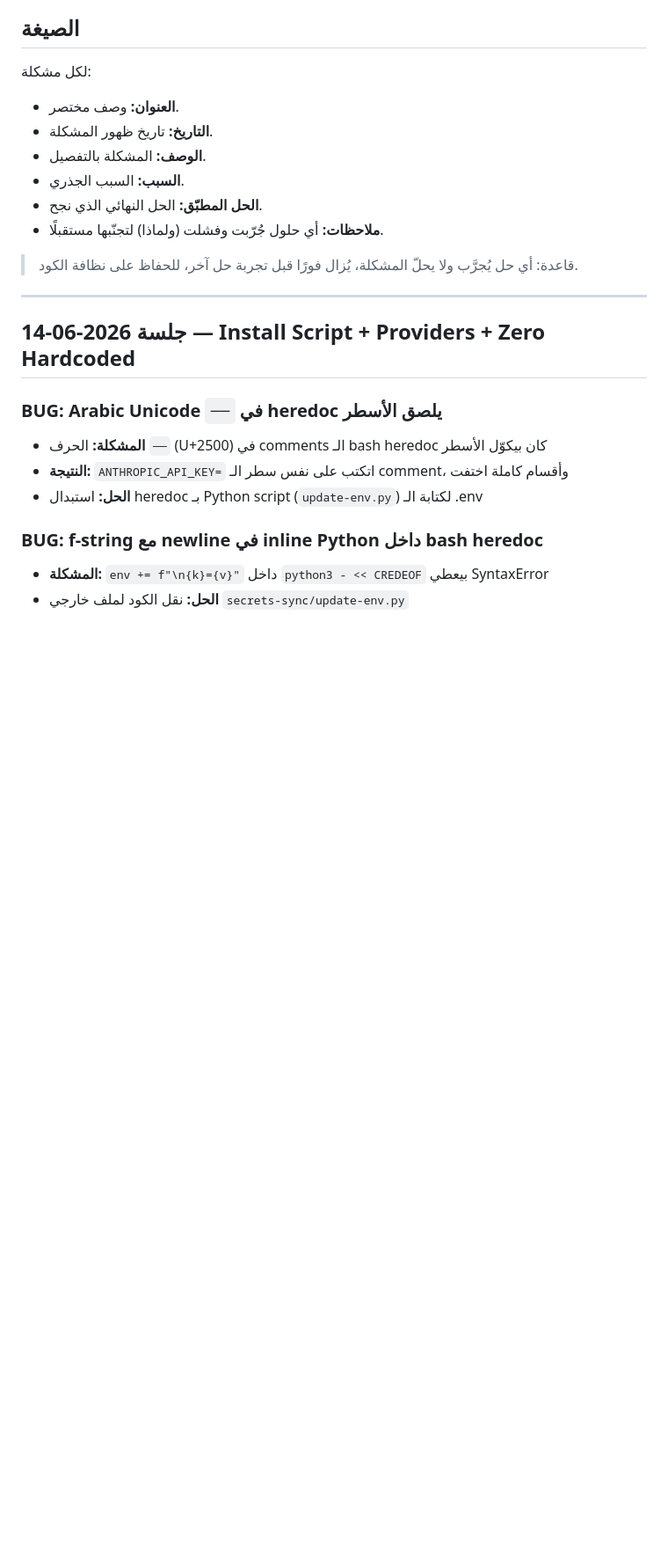
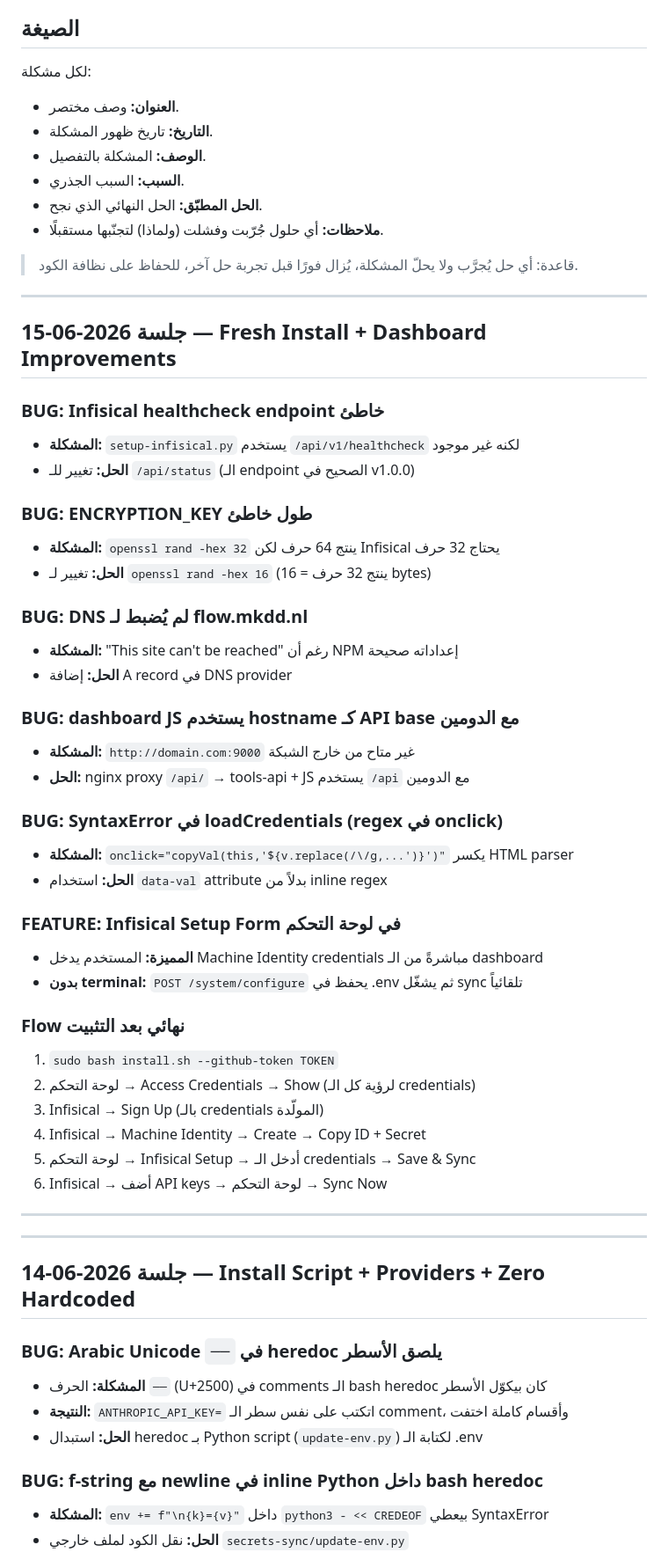
Before and after one commit to menokemo/AI-company-, a Markdown page: BUGS_AND_FIXES.md, the part around the change. Shown at 88% size. Drawn GitHub-style; blank space fills up the shorter version.

Commit message:
fix+docs: BUGS_AND_FIXES.md

```diff
--- a/BUGS_AND_FIXES.md
+++ b/BUGS_AND_FIXES.md
@@ -16,6 +16,44 @@
 > قاعدة: أي حل يُجرَّب ولا يحلّ المشكلة، يُزال فورًا قبل تجربة حل آخر، للحفاظ على نظافة الكود.
 
 
+
+---
+
+## جلسة 2026-06-15 — Fresh Install + Dashboard Improvements
+
+### BUG: Infisical healthcheck endpoint خاطئ
+- **المشكلة:** `setup-infisical.py` يستخدم `/api/v1/healthcheck` لكنه غير موجود
+- **الحل:** تغيير للـ `/api/status` (الـ endpoint الصحيح في v1.0.0)
+
+### BUG: ENCRYPTION_KEY طول خاطئ
+- **المشكلة:** `openssl rand -hex 32` ينتج 64 حرف لكن Infisical يحتاج 32 حرف
+- **الحل:** تغيير لـ `openssl rand -hex 16` (ينتج 32 حرف = 16 bytes)
+
+### BUG: DNS لم يُضبط لـ flow.mkdd.nl
+- **المشكلة:** "This site can't be reached" رغم أن NPM إعداداته صحيحة
+- **الحل:** إضافة A record في DNS provider
+
+### BUG: dashboard JS يستخدم hostname كـ API base مع الدومين
+- **المشكلة:** `http://domain.com:9000` غير متاح من خارج الشبكة
+- **الحل:** nginx proxy `/api/` → tools-api + JS يستخدم `/api` مع الدومين
+
+### BUG: SyntaxError في loadCredentials (regex في onclick)
+- **المشكلة:** `onclick="copyVal(this,'${v.replace(/\/g,...')}')"` يكسر HTML parser
+- **الحل:** استخدام `data-val` attribute بدلاً من inline regex
+
+### FEATURE: Infisical Setup Form في لوحة التحكم
+- **المميزة:** المستخدم يدخل Machine Identity credentials مباشرةً من الـ dashboard
+- **بدون terminal:** `POST /system/configure` يحفظ في .env ثم يشغّل sync تلقائياً
+
+### Flow نهائي بعد التثبيت
+1. `sudo bash install.sh --github-token TOKEN`
+2. لوحة التحكم → Access Credentials → Show (لرؤية كل الـ credentials)
+3. Infisical → Sign Up (بالـ credentials المولّدة)
+4. Infisical → Machine Identity → Create → Copy ID + Secret
+5. لوحة التحكم → Infisical Setup → أدخل الـ credentials → Save & Sync
+6. Infisical → أضف API keys → لوحة التحكم → Sync Now
+
+---
 ---
 
 ## جلسة 2026-06-14 — Install Script + Providers + Zero Hardcoded
```
